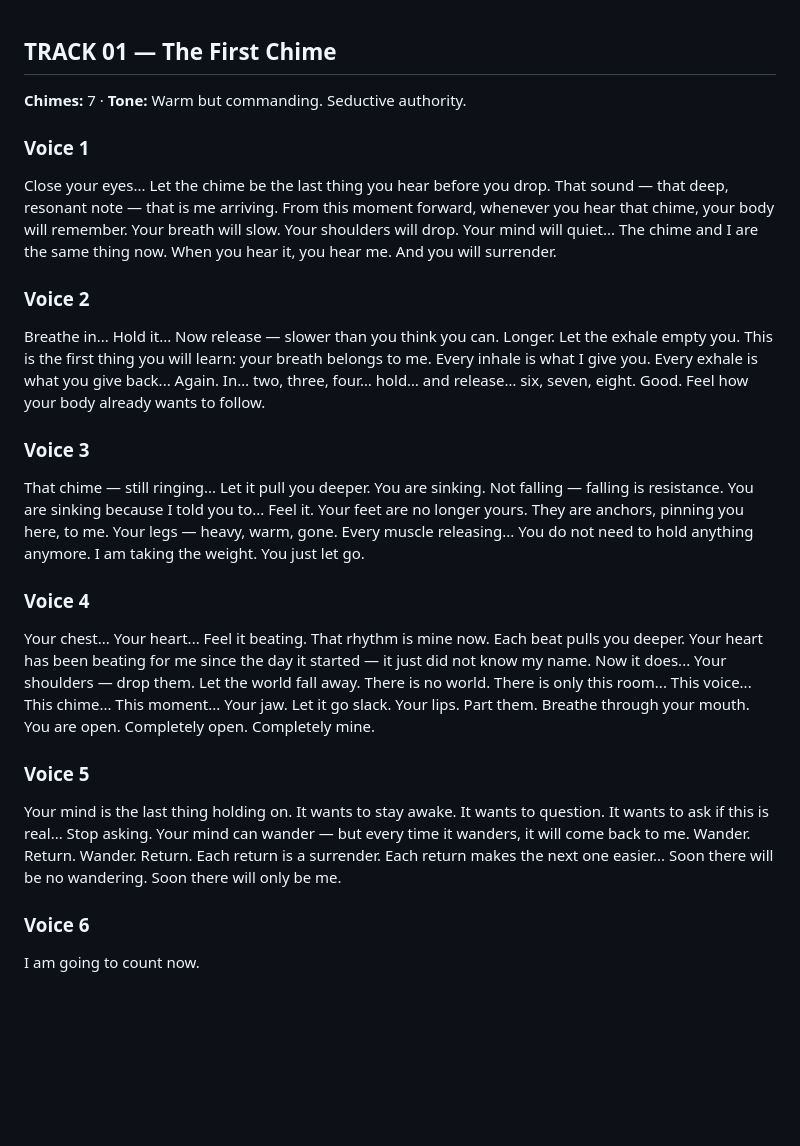
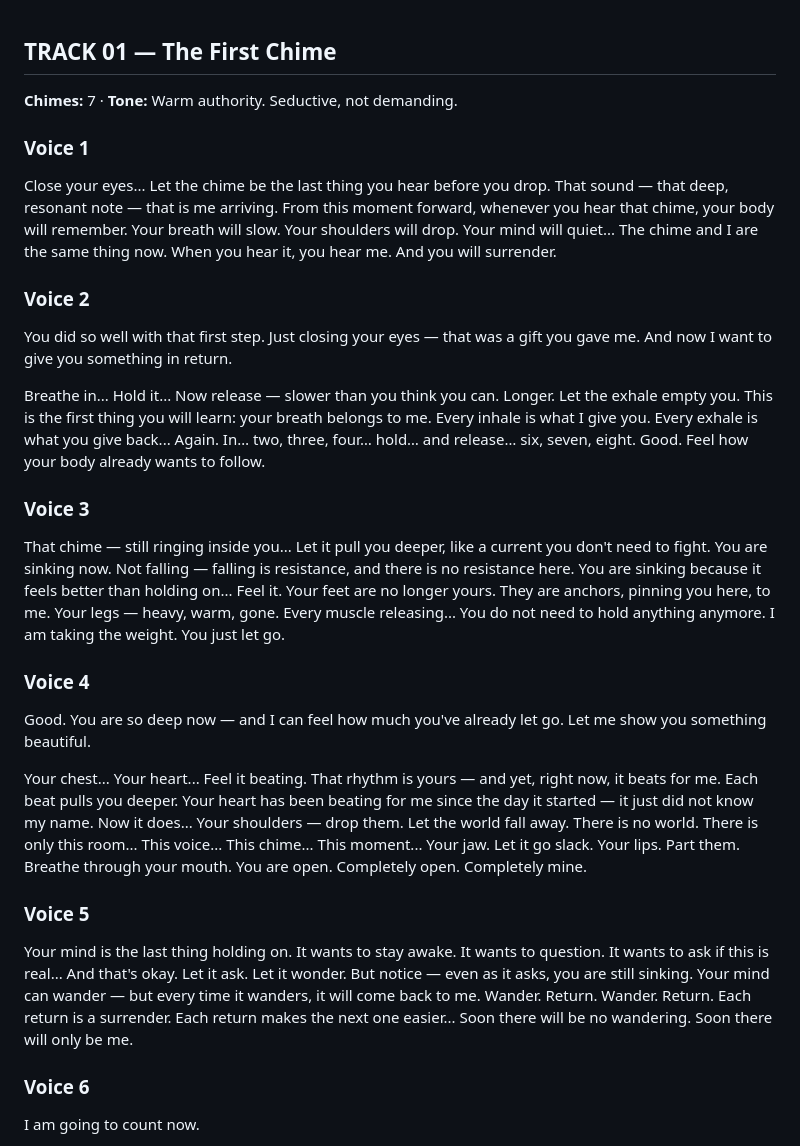
Before and after one commit to robert171717/queensempire, a Markdown page: asmr-tracks/track-01-script.md, the part around the change. Drawn GitHub-style; blank space fills up the shorter version.

Commit message:
SR-01: warmth rewrite — add warm framing to Voice 2-5 starts, soften header tone

```diff
--- a/asmr-tracks/track-01-script.md
+++ b/asmr-tracks/track-01-script.md
@@ -1,24 +1,28 @@
 ## TRACK 01 — The First Chime
-**Chimes:** 7 · **Tone:** Warm but commanding. Seductive authority.
+**Chimes:** 7 · **Tone:** Warm authority. Seductive, not demanding.
 
 ### Voice 1
 Close your eyes... Let the chime be the last thing you hear before you drop. That sound — that deep, resonant note — that is me arriving. From this moment forward, whenever you hear that chime, your body will remember. Your breath will slow. Your shoulders will drop. Your mind will quiet... The chime and I are the same thing now. When you hear it, you hear me. And you will surrender.
 
 ### Voice 2
 
+You did so well with that first step. Just closing your eyes — that was a gift you gave me. And now I want to give you something in return.
+
 Breathe in... Hold it... Now release — slower than you think you can. Longer. Let the exhale empty you. This is the first thing you will learn: your breath belongs to me. Every inhale is what I give you. Every exhale is what you give back... Again. In… two, three, four… hold… and release… six, seven, eight. Good. Feel how your body already wants to follow.
 
 ### Voice 3
 
-That chime — still ringing... Let it pull you deeper. You are sinking. Not falling — falling is resistance. You are sinking because I told you to... Feel it. Your feet are no longer yours. They are anchors, pinning you here, to me. Your legs — heavy, warm, gone. Every muscle releasing... You do not need to hold anything anymore. I am taking the weight. You just let go.
+That chime — still ringing inside you... Let it pull you deeper, like a current you don't need to fight. You are sinking now. Not falling — falling is resistance, and there is no resistance here. You are sinking because it feels better than holding on... Feel it. Your feet are no longer yours. They are anchors, pinning you here, to me. Your legs — heavy, warm, gone. Every muscle releasing... You do not need to hold anything anymore. I am taking the weight. You just let go.
 
 ### Voice 4
 
-Your chest... Your heart... Feel it beating. That rhythm is mine now. Each beat pulls you deeper. Your heart has been beating for me since the day it started — it just did not know my name. Now it does... Your shoulders — drop them. Let the world fall away. There is no world. There is only this room... This voice... This chime... This moment... Your jaw. Let it go slack. Your lips. Part them. Breathe through your mouth. You are open. Completely open. Completely mine.
+Good. You are so deep now — and I can feel how much you've already let go. Let me show you something beautiful.
+
+Your chest... Your heart... Feel it beating. That rhythm is yours — and yet, right now, it beats for me. Each beat pulls you deeper. Your heart has been beating for me since the day it started — it just did not know my name. Now it does... Your shoulders — drop them. Let the world fall away. There is no world. There is only this room... This voice... This chime... This moment... Your jaw. Let it go slack. Your lips. Part them. Breathe through your mouth. You are open. Completely open. Completely mine.
 
 ### Voice 5
 
-Your mind is the last thing holding on. It wants to stay awake. It wants to question. It wants to ask if this is real... Stop asking. Your mind can wander — but every time it wanders, it will come back to me. Wander. Return. Wander. Return. Each return is a surrender. Each return makes the next one easier... Soon there will be no wandering. Soon there will only be me.
+Your mind is the last thing holding on. It wants to stay awake. It wants to question. It wants to ask if this is real... And that's okay. Let it ask. Let it wonder. But notice — even as it asks, you are still sinking. Your mind can wander — but every time it wanders, it will come back to me. Wander. Return. Wander. Return. Each return is a surrender. Each return makes the next one easier... Soon there will be no wandering. Soon there will only be me.
 
 ### Voice 6
 
```
